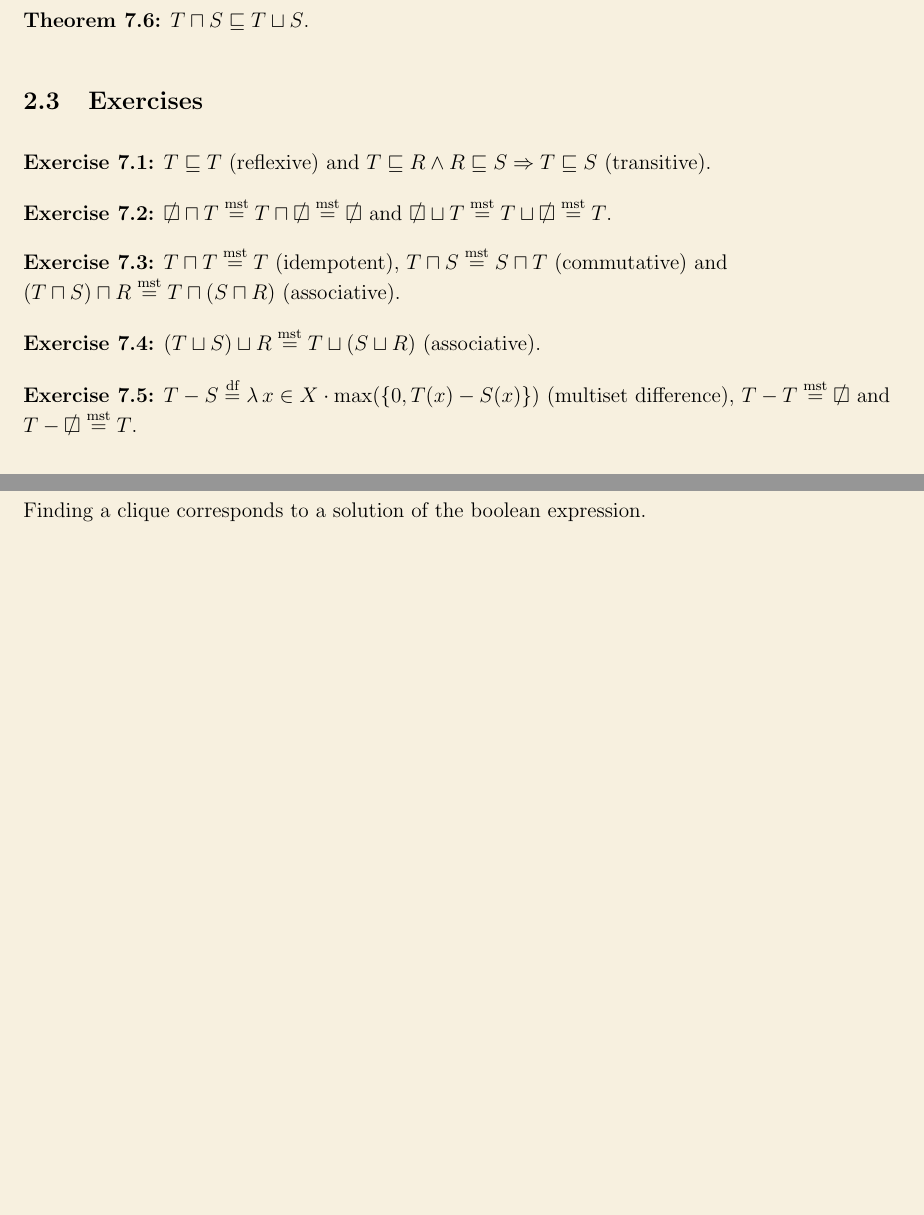
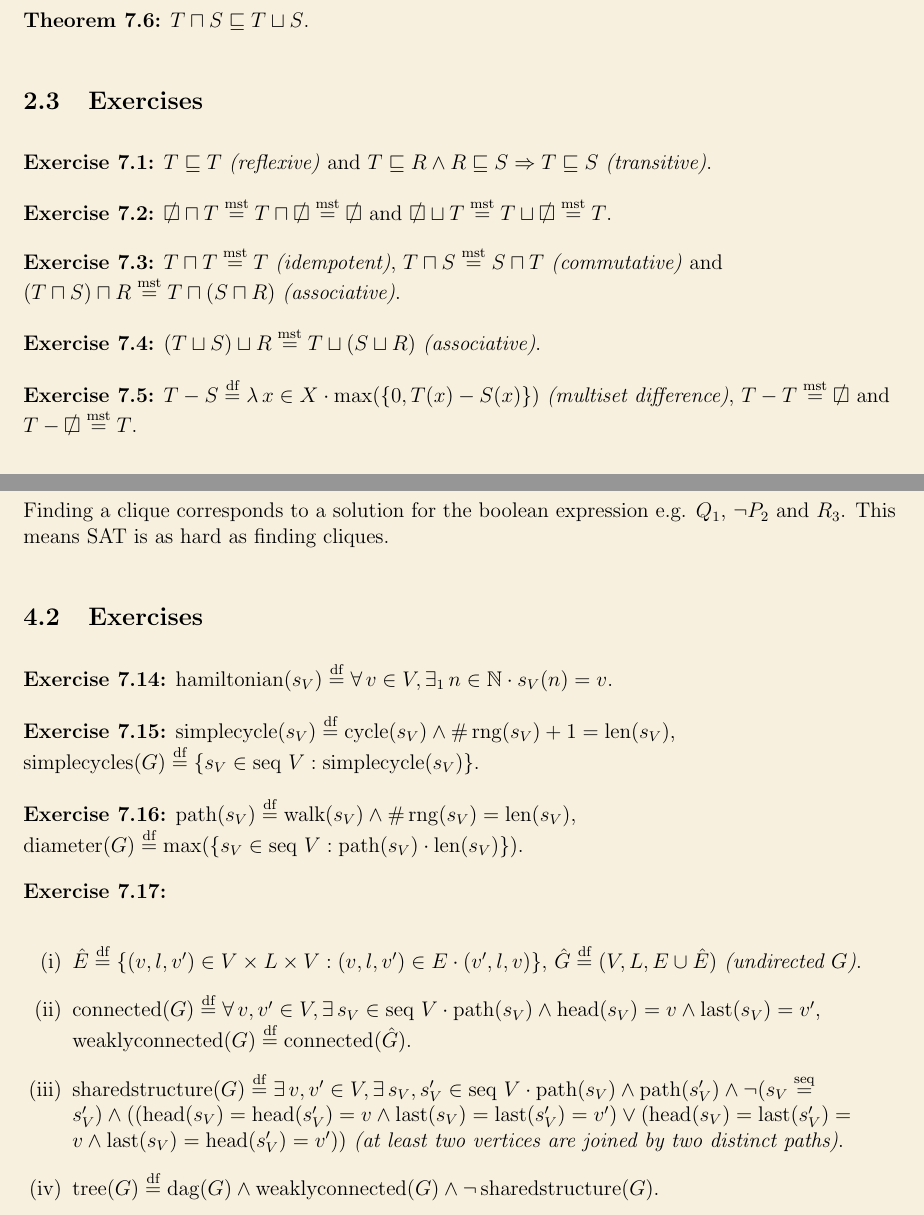
Before and after one commit to JuanScerriE/cheat-sheets, a LaTeX document (chapter7/chapter7.tex): two parts of pages 2 and 6 of 6, joined at a grey line, cut so that both start at the same text, the shorter picture padded with empty space. Compiled offline with pdfLaTeX.

Commit message:
graph theory complete, chapter 7 complete

```diff
--- a/chapter7/chapter7.tex
+++ b/chapter7/chapter7.tex
@@ -17,6 +17,7 @@
 \usepackage{pagecolor}
 
 \usepackage{soul}
+\usepackage{enumerate}
 
 \usepackage[
 top=2.50cm,
@@ -77,15 +78,25 @@ marginparwidth=0pt]{geometry}
 \DeclareMathOperator{\jdag}{dag}
 \DeclareMathOperator{\jfalse}{\mathbf{False}}
 \DeclareMathOperator{\jseq}{seq}
+\DeclareMathOperator{\jsharedstructure}{sharedstructure}
 \DeclareMathOperator{\jwalk}{walk}
 \DeclareMathOperator{\jlabelwalk}{labelwalk}
 \DeclareMathOperator{\jlabelwalks}{labelwalks}
 \DeclareMathOperator{\jpredecessors}{predecessors}
 \DeclareMathOperator{\jreachable}{reachable}
+\DeclareMathOperator{\jhamiltonian}{hamiltonian}
+\DeclareMathOperator{\jsimplecycle}{simplecycle}
+\DeclareMathOperator{\jsimplecycles}{simplecycles}
 \DeclareMathOperator{\jcycle}{cycle}
+\DeclareMathOperator{\jconnected}{connected}
+\DeclareMathOperator{\jweaklyconnected}{weaklyconnected}
 \DeclareMathOperator{\jcycles}{cycles}
 \DeclareMathOperator{\jreverse}{reverse}
 \DeclareMathOperator{\jdom}{dom}
+\DeclareMathOperator{\jpath}{path}
+\DeclareMathOperator{\jpaths}{paths}
+\DeclareMathOperator{\jdiameter}{diameter}
+\DeclareMathOperator{\jrng}{rng}
 \DeclareMathOperator{\jclique}{clique}
 \DeclareMathOperator{\jsum}{sum}
 \DeclareMathOperator{\jtree}{tree}
@@ -189,24 +200,25 @@ X \rightarrow \mathbb{N} : \jtotal(r)\}$.
 
 \subsection{Exercises}
 
-\textbf{Exercise 7.1:} $T \sqsubseteq T$ (reflexive) and $T
-\sqsubseteq R \land R \sqsubseteq S \Rightarrow T \sqsubseteq S$
-(transitive).
+\textbf{Exercise 7.1:} $T \sqsubseteq T$ \textit{(reflexive)}
+and $T \sqsubseteq R \land R \sqsubseteq S \Rightarrow T
+\sqsubseteq S$ \textit{(transitive)}.
 
 \textbf{Exercise 7.2:} $\sqemptyset \sqcap T \msteq T \sqcap
 \sqemptyset \msteq \sqemptyset$ and $\sqemptyset \sqcup T \msteq
 T \sqcup \sqemptyset \msteq T$.
 
-\textbf{Exercise 7.3:} $T \sqcap T \msteq T$ (idempotent), $T
-\sqcap S \msteq S \sqcap T$ (commutative) and $(T \sqcap S)
-\sqcap R \msteq T \sqcap (S \sqcap R)$ (associative).
+\textbf{Exercise 7.3:} $T \sqcap T \msteq T$
+\textit{(idempotent)}, $T \sqcap S \msteq S \sqcap T$
+\textit{(commutative)} and $(T \sqcap S) \sqcap R \msteq T
+\sqcap (S \sqcap R)$ \textit{(associative)}.
 
-\textbf{Exercise 7.4:} $(T \sqcup S)
-\sqcup R \msteq T \sqcup (S \sqcup R)$ (associative).
+\textbf{Exercise 7.4:} $(T \sqcup S) \sqcup R \msteq T \sqcup (S
+\sqcup R)$ \textit{(associative)}.
 
 \textbf{Exercise 7.5:} $T - S \dfeq \lambda\, x \in X \cdot
-\max(\{0, T(x) - S(x)\})$ (multiset difference), $T - T \msteq
-\sqemptyset$ and $T - \sqemptyset \msteq T$.
+\max(\{0, T(x) - S(x)\})$ \textit{(multiset difference)}, $T - T
+\msteq \sqemptyset$ and $T - \sqemptyset \msteq T$.
 
 \section{Sequences}
 
@@ -456,7 +464,42 @@ Vertices on the same level e.g. $P_1$ and $Q_1$ are not
 connected. Additionally, complementary vertices e.g. $P_1$ and
 $\neg P_2$ are not connected.
 
-Finding a clique corresponds to a solution of the boolean
-expression.
+Finding a clique corresponds to a solution for the boolean
+expression e.g. $Q_1$, $\neg P_2$ and $R_3$. This means SAT is
+as hard as finding cliques.
+
+\subsection{Exercises}
+
+\textbf{Exercise 7.14:} $\jhamiltonian(s_V) \dfeq \forall\, v
+\in V, \exists_{1}\, n \in \mathbb{N} \cdot s_V(n) = v$.
+
+\textbf{Exercise 7.15:} $\jsimplecycle(s_V) \dfeq \jcycle(s_V)
+\land \#\jrng(s_V) + 1 = \jlen(s_V)$, $\jsimplecycles(G) \dfeq
+\{s_V \in \jseq\, V : \jsimplecycle(s_V)\}$.
+
+\textbf{Exercise 7.16:} $\jpath(s_V) \dfeq \jwalk(s_V) \land
+\#\jrng(s_V) = \jlen(s_V)$, $\jdiameter(G) \dfeq \max(\{s_V \in
+\jseq\, V : \jpath(s_V) \cdot \jlen(s_V)\})$.
+
+\textbf{Exercise 7.17:}
+
+\begin{enumerate}[(i)]
+    \item $\hat{E} \dfeq \{(v, l, v') \in V\times L \times V :
+        (v, l, v') \in E \cdot (v', l, v)\}$, $\hat{G} \dfeq (V,
+        L, E \cup \hat{E})$ \textit{(undirected $G$)}.
+    \item $\jconnected(G) \dfeq \forall\, v, v' \in V, \exists\,
+        s_V \in \jseq\, V \cdot \jpath(s_V) \land \jhead(s_V) =
+        v \land \jlast(s_V) = v'$, $\jweaklyconnected(G) \dfeq
+        \jconnected(\hat{G})$.
+    \item $\jsharedstructure(G) \dfeq \exists\, v, v' \in V,
+        \exists\, s_V, s_V' \in \jseq\, V \cdot \jpath(s_V)
+        \land \jpath(s_V') \land \neg(s_V \seqeq s_V') \land
+        ((\jhead(s_V) = \jhead(s_V') = v \land \jlast(s_V) =
+        \jlast(s_V') = v') \vee (\jhead(s_V) = \jlast(s_V') = v
+        \land \jlast(s_V) = \jhead(s_V') = v'))$ \textit{(at
+        least two vertices are joined by two distinct paths)}.
+    \item $\jtree(G) \dfeq \jdag(G) \land \jweaklyconnected(G)
+        \land \neg \jsharedstructure(G)$.
+\end{enumerate}
 
 \end{document}
```
Also changed, not shown: chapter7/chapter7.pdf, chapter7/chapter7.tex (26 more changed lines).
